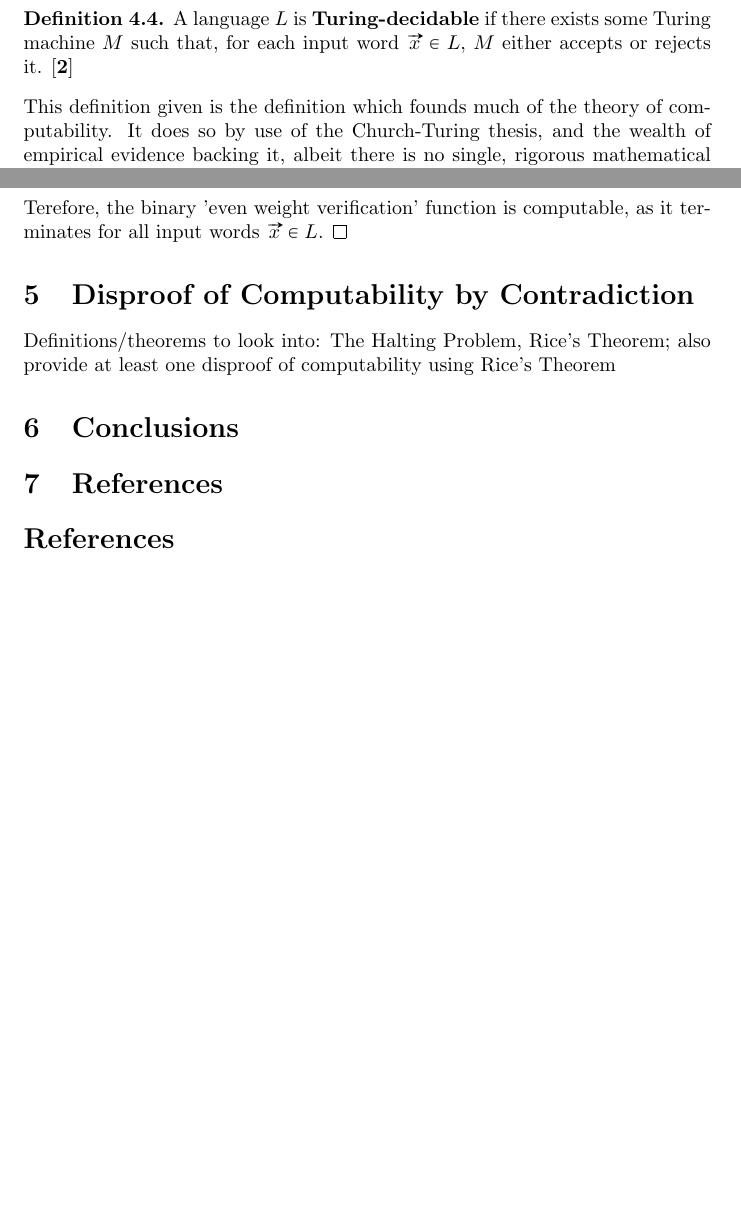
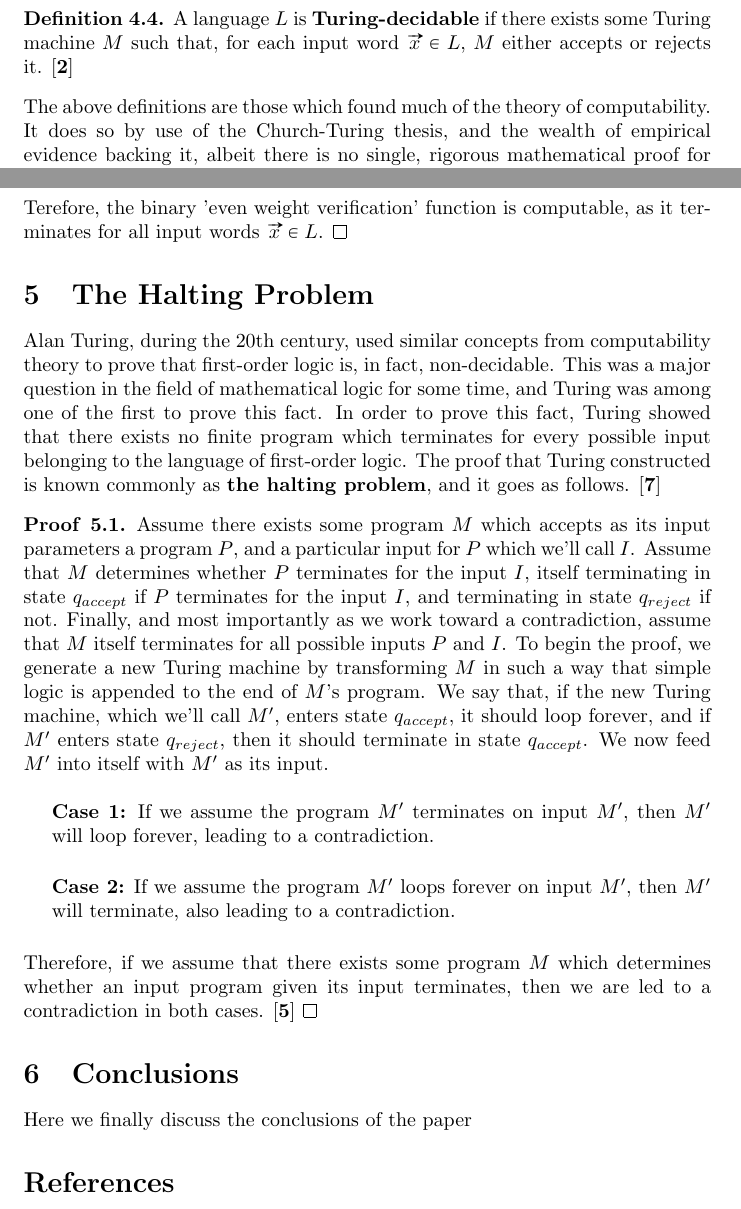
Before and after one commit to whatsacomputertho/Math311w-Computability-Paper, a LaTeX document (main.tex): two parts of pages 5 and 7 of 7 before the commit and two parts of pages 5 and 7 of 8 after it, joined at a grey line, cut so that both start at the same text, the shorter picture padded with empty space. Compiled offline with pdfLaTeX.

Commit message:
Added the halting problem

```diff
--- a/main.tex
+++ b/main.tex
@@ -12,7 +12,7 @@
 \usepackage{changepage}
 \usetikzlibrary{automata, positioning, arrows}
 
-\title{Computability: Proof by Construction and Disproof by Contradiction}
+\title{Computability, its Proof by Construction, and the Halting Problem}
 \author{Oluwafunke Alliyu, Ethan Balcik, Paul John Balderston, Sen Zhu}
 \date{April 2021}
 
@@ -147,7 +147,7 @@ The outcomes observed in \textbf{Example 3.1} are rather self-evident in the def
 \begin{defin}
 	A language $L$ is \textbf{Turing-decidable} if there exists some Turing machine $M$ such that, for each input word $\vv{x} \in L$, $M$ either accepts or rejects it. \cite{2}
 \end{defin}
-\noindent This definition given is the definition which founds much of the theory of computability.  It does so by use of the Church-Turing thesis, and the wealth of empirical evidence backing it, albeit there is no single, rigorous mathematical proof for this thesis.  Essentially, one interpretation of the thesis states that if one wishes to prove that a certain operation is computable, one can do so by constructing a Turing machine which terminates for all possible inputs into that operation \cite{4}.  To display this, we will prove that the binary 'even weight verification' function introduced in \textbf{Example 3.1} is a computable function.
+\noindent The above definitions are those which found much of the theory of computability.  It does so by use of the Church-Turing thesis, and the wealth of empirical evidence backing it, albeit there is no single, rigorous mathematical proof for this thesis.  Essentially, one interpretation of the thesis states that if one wishes to prove that a certain operation is computable, one can do so by constructing a Turing machine which terminates for all possible inputs into that operation \cite{4}.  To display this, we will prove that the binary 'even weight verification' function introduced in \textbf{Example 3.1} is a computable function.
 \begin{prf}
 	First, let us note that the input alphabet accepted by our Turing machine (its definition given in $\textbf{Example 3.1}$) $\Sigma \coloneq \{ 0, 1 \}$.  This would imply that the \textbf{language} $L$ emergent from this alphabet is simply the set of all binary strings (or \textbf{words}) of arbitrary length $n \geq 1$.  Thus, our input language can be enumerated using $\mathbb{N}^{2}$.  We must use $\mathbb{N}^{2}$ as opposed to simply $\mathbb{N}$ because we note that, for example, the strings $\vv{y}=000101$ and $\vv{z}=101$ are different inputs entirely, and will be handled differently by our Turing machine, even though their decimal values are identical.  Therefore, we allow one degree of freedom to represent the length of the arbitrary input word $\vv{x}$, and the other to represent the decimal value of the arbitrary input word $\vv{x}$.  Using this fact, we can partition our input language into four unique subsets, and engage in a 'proof by cases' on an arbitrary member of each such subset.\\
 \begin{adjustwidth}{0.5cm}{}
@@ -165,16 +165,26 @@ The outcomes observed in \textbf{Example 3.1} are rather self-evident in the def
 Terefore, the binary 'even weight verification' function is computable, as it terminates for all input words $\vv{x} \in L$. \qedsymbol
 \end{prf}
 
-\section{Disproof of Computability by Contradiction}
-Definitions/theorems to look into: The Halting Problem, Rice's Theorem; also provide at least one disproof of computability using Rice's Theorem
+\section{The Halting Problem}
+Alan Turing, during the 20th century, used similar concepts from computability theory to prove that first-order logic is, in fact, non-decidable.  This was a major question in the field of mathematical logic for some time, and Turing was among one of the first to prove this fact.  In order to prove this fact, Turing showed that there exists no finite program which terminates for every possible input belonging to the language of first-order logic.  The proof that Turing constructed is known commonly as \textbf{the halting problem}, and it goes as follows. \cite{7}
+\begin{prf}
+	Assume there exists some program $M$ which accepts as its input parameters a program $P$, and a particular input for $P$ which we'll call $I$.  Assume that $M$ determines whether $P$ terminates for the input $I$, itself terminating in state $q_{accept}$ if $P$ terminates for the input $I$, and terminating in state $q_{reject}$ if not.  Finally, and most importantly as we work toward a contradiction, assume that $M$ itself terminates for all possible inputs $P$ and $I$.  To begin the proof, we generate a new Turing machine by transforming $M$ in such a way that simple logic is appended to the end of $M$'s program.  We say that, if the new Turing machine, which we'll call $M'$, enters state $q_{accept}$, it should loop forever, and if $M'$ enters state $q_{reject}$, then it should terminate in state $q_{accept}$.  We now feed $M'$ into itself with $M'$ as its input.\\
+\begin{adjustwidth}{0.5cm}{}
+	\textbf{Case 1:} If we assume the program $M'$ terminates on input $M'$, then $M'$ will loop forever, leading to a contradiction.\\
+\end{adjustwidth}
+\begin{adjustwidth}{0.5cm}{}
+	\textbf{Case 2:} If we assume the program $M'$ loops forever on input $M'$, then $M'$ will terminate, also leading to a contradiction.\\
+\end{adjustwidth}
+	\noindent Therefore, if we assume that there exists some program $M$ which determines whether an input program given its input terminates, then we are led to a contradiction in both cases. \cite{5} \qedsymbol
+\end{prf}
 
 \section{Conclusions}
+Here we finally discuss the conclusions of the paper
 
-\section{References}
 \begin{thebibliography}{100}
-	\bibitem{1} National Research Council. 1999. Funding a Revolution: Government Support for Computing Research. Washington, DC: The National Academies Press. https://doi.org/10.17226/6323.
+	\bibitem{1} National Research Council. (1999). Funding a Revolution: Government Support for Computing Research. Washington, DC: The National Academies Press. https://doi.org/10.17226/6323.
 	\bibitem{2} Sipser, Michael. (2013). Introduction to the Theory of Computation. Cengage Learning. Third Edition. Print.
-	\bibitem{3} Mainzer, Klaus. 2018. Proof of Computation: Digitization in Mathematics, Computer Science, and Philosophy. World Scientific. https://doi.org/10.1142/11005
+	\bibitem{3} Mainzer, Klaus. (2018). Proof of Computation: Digitization in Mathematics, Computer Science, and Philosophy. World Scientific. https://doi.org/10.1142/11005
 	\bibitem{4} Evans, David. (2010). Church-Turing Thesis. University of Virginia. Web. http://www.cs.virginia.edu/~evans/cs3102-s10/classes/class15/class15.pdf
 	\bibitem{5} Pruhs, Kirk. (1997). Halting Problem - Simple Proof. Web. https://www.comp.nus.edu.sg/~cs5234/FAQ/halt.html
 	\bibitem{6} Cornell University. (2012). Introduction to Algorithms: Notes on Turing Machines. Web. http://www.cs.cornell.edu/courses/cs4820/2012sp/handouts/turingm.pdf
```
Also changed, not shown: main.pdf, main.tex (1 more changed lines), 1 other file.
